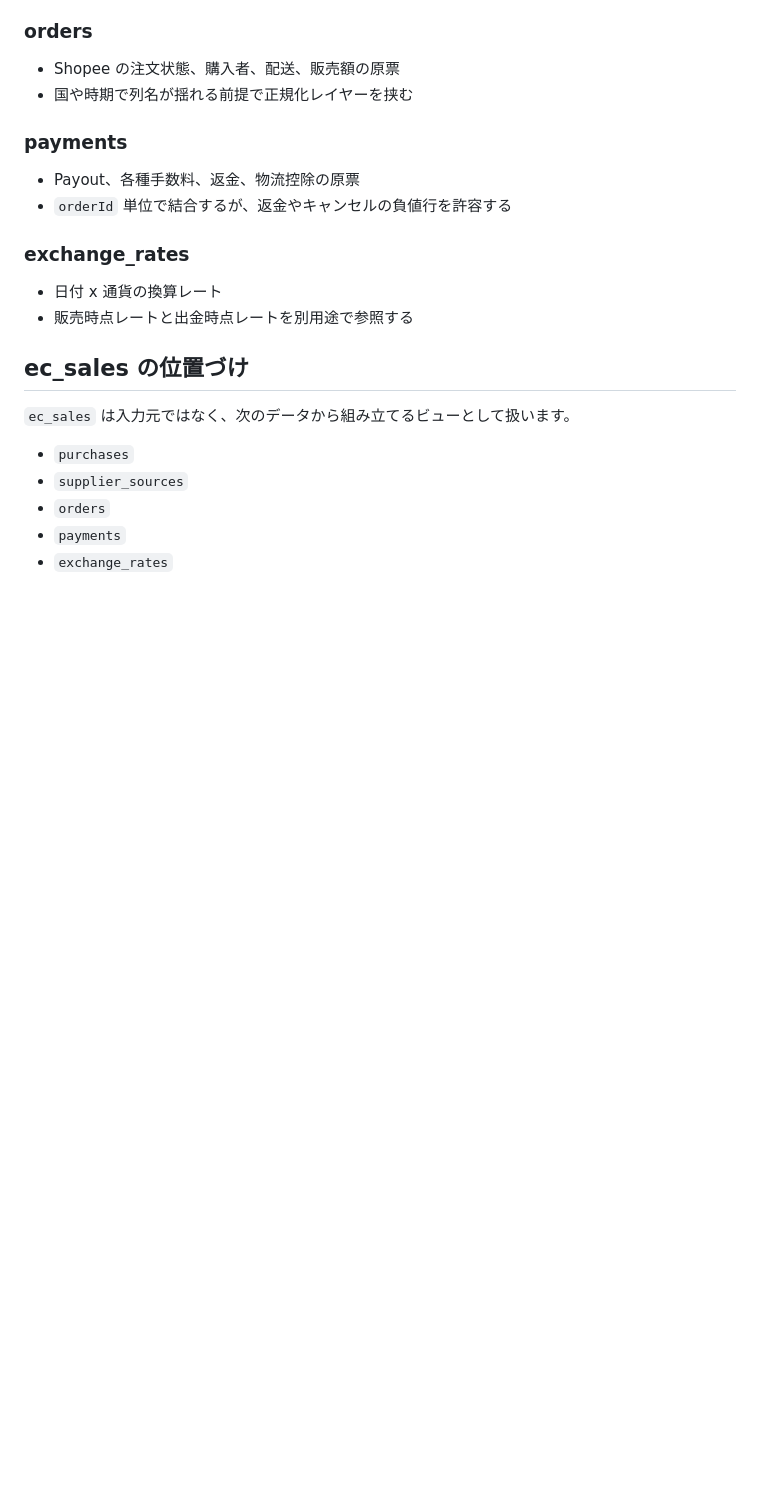
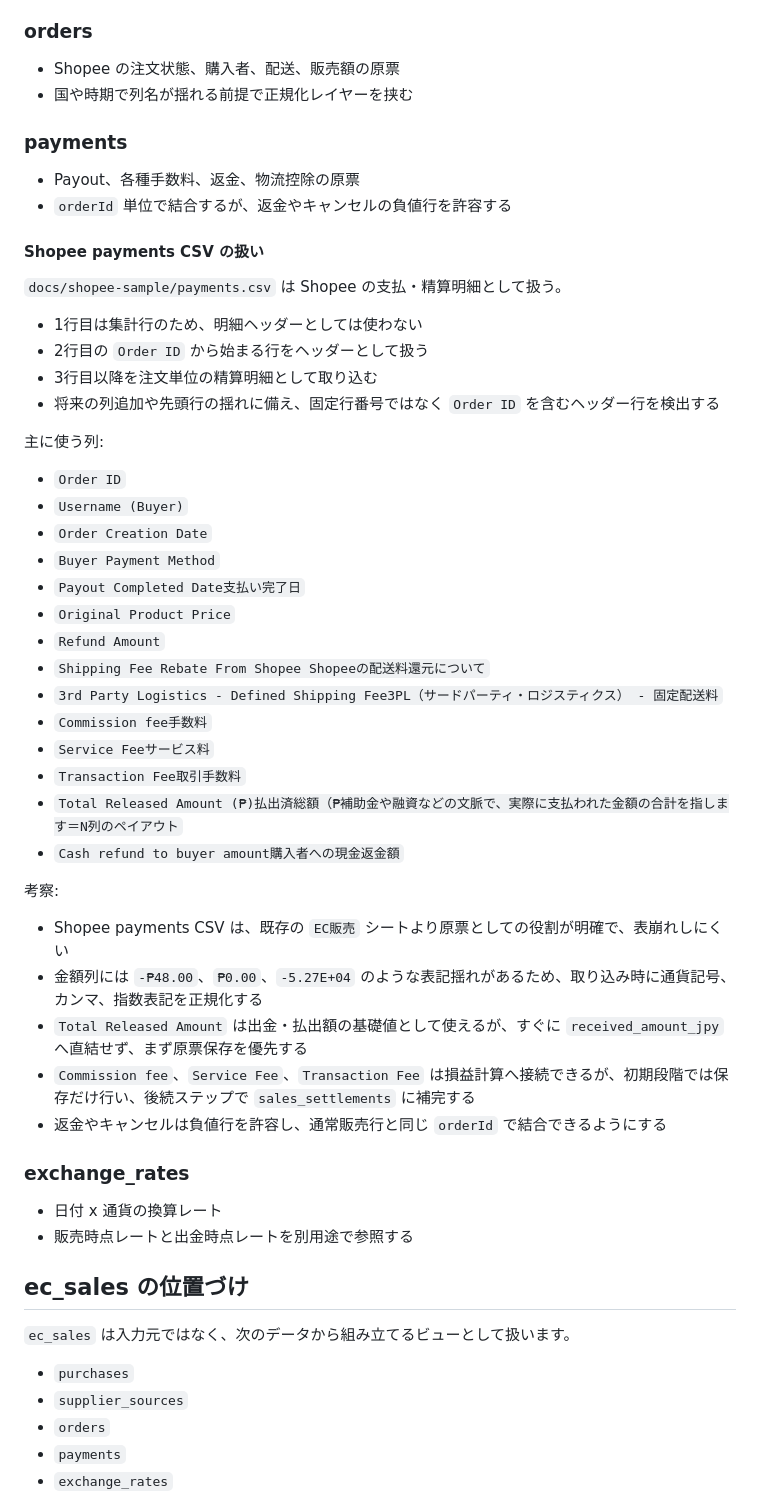
Before and after one commit to muu-ima/muu-ledger-system, a Markdown page: docs/shopee-data-model.md, the part around the change. Drawn GitHub-style; blank space fills up the shorter version.

Commit message:
Document Shopee payments CSV handling

```diff
--- a/docs/shopee-data-model.md
+++ b/docs/shopee-data-model.md
@@ -90,6 +90,40 @@ Shopee 連携でも、まず安定して扱いたいのは次の2系統です。
 
 - Payout、各種手数料、返金、物流控除の原票
 - `orderId` 単位で結合するが、返金やキャンセルの負値行を許容する
+
+#### Shopee payments CSV の扱い
+
+`docs/shopee-sample/payments.csv` は Shopee の支払・精算明細として扱う。
+
+- 1行目は集計行のため、明細ヘッダーとしては使わない
+- 2行目の `Order ID` から始まる行をヘッダーとして扱う
+- 3行目以降を注文単位の精算明細として取り込む
+- 将来の列追加や先頭行の揺れに備え、固定行番号ではなく `Order ID` を含むヘッダー行を検出する
+
+主に使う列:
+
+- `Order ID`
+- `Username (Buyer)`
+- `Order Creation Date`
+- `Buyer Payment Method`
+- `Payout Completed Date支払い完了日`
+- `Original Product Price`
+- `Refund Amount`
+- `Shipping Fee Rebate From Shopee Shopeeの配送料還元について`
+- `3rd Party Logistics - Defined Shipping Fee3PL（サードパーティ・ロジスティクス） - 固定配送料`
+- `Commission fee手数料`
+- `Service Feeサービス料`
+- `Transaction Fee取引手数料`
+- `Total Released Amount (₱)払出済総額（₱補助金や融資などの文脈で、実際に支払われた金額の合計を指します＝N列のペイアウト`
+- `Cash refund to buyer amount購入者への現金返金額`
+
+考察:
+
+- Shopee payments CSV は、既存の `EC販売` シートより原票としての役割が明確で、表崩れしにくい
+- 金額列には `-₱48.00`、`₱0.00`、`-5.27E+04` のような表記揺れがあるため、取り込み時に通貨記号、カンマ、指数表記を正規化する
+- `Total Released Amount` は出金・払出額の基礎値として使えるが、すぐに `received_amount_jpy` へ直結せず、まず原票保存を優先する
+- `Commission fee`、`Service Fee`、`Transaction Fee` は損益計算へ接続できるが、初期段階では保存だけ行い、後続ステップで `sales_settlements` に補完する
+- 返金やキャンセルは負値行を許容し、通常販売行と同じ `orderId` で結合できるようにする
 
 ### exchange_rates
 
```
